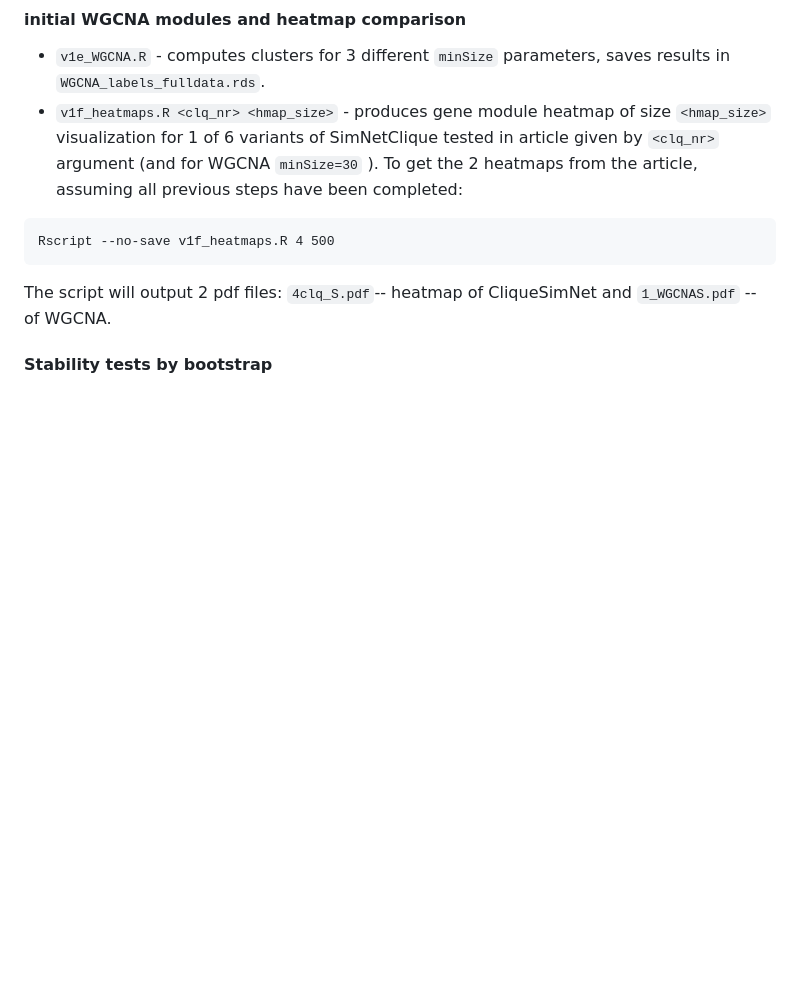
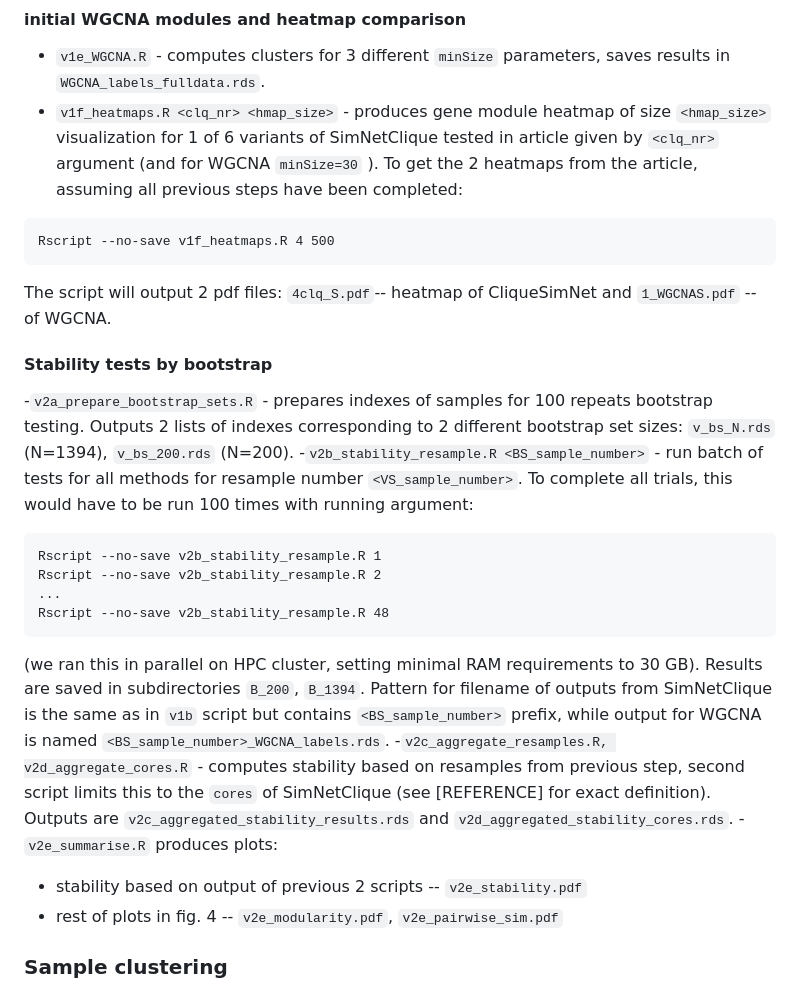
Before and after one commit to p100mma/simil_clq_clustering, a Markdown page: README.md, the part around the change. Rendered like a GitHub page; blank space fills up the shorter version.

````diff
--- a/README.md
+++ b/README.md
@@ -160,3 +160,20 @@ Rscript --no-save v1f_heatmaps.R 4 500
 The script will output 2 pdf files: `4clq_S.pdf`-- heatmap of CliqueSimNet and `1_WGCNAS.pdf` -- of WGCNA.
 
 #### Stability tests by bootstrap
+
+-`v2a_prepare_bootstrap_sets.R` - prepares indexes of samples for 100 repeats bootstrap testing. Outputs 2 lists of indexes corresponding to 2 different bootstrap set sizes: `v_bs_N.rds` (N=1394), `v_bs_200.rds` (N=200).
+-`v2b_stability_resample.R <BS_sample_number>` - run batch of tests for all methods for resample number `<VS_sample_number>`. To complete all trials, this would have to be run 100 times with running argument:
+```
+Rscript --no-save v2b_stability_resample.R 1
+Rscript --no-save v2b_stability_resample.R 2
+...
+Rscript --no-save v2b_stability_resample.R 48
+```
+(we ran this in parallel on HPC cluster, setting minimal RAM requirements to 30 GB). Results are saved in subdirectories `B_200`, `B_1394`. Pattern for filename of outputs from SimNetClique is the same as in `v1b` script but contains `<BS_sample_number>` prefix, while output for WGCNA is named `<BS_sample_number>_WGCNA_labels.rds`.
+-`v2c_aggregate_resamples.R, v2d_aggregate_cores.R` - computes stability based on resamples from previous step, second script limits this to the `cores` of SimNetClique (see [REFERENCE] for exact definition). Outputs are `v2c_aggregated_stability_results.rds` and `v2d_aggregated_stability_cores.rds`.
+-`v2e_summarise.R` produces plots:
+  - stability based on output of previous 2 scripts -- `v2e_stability.pdf`
+  - rest of plots in fig. 4 -- `v2e_modularity.pdf`, `v2e_pairwise_sim.pdf`
+
+
+### Sample clustering
````
